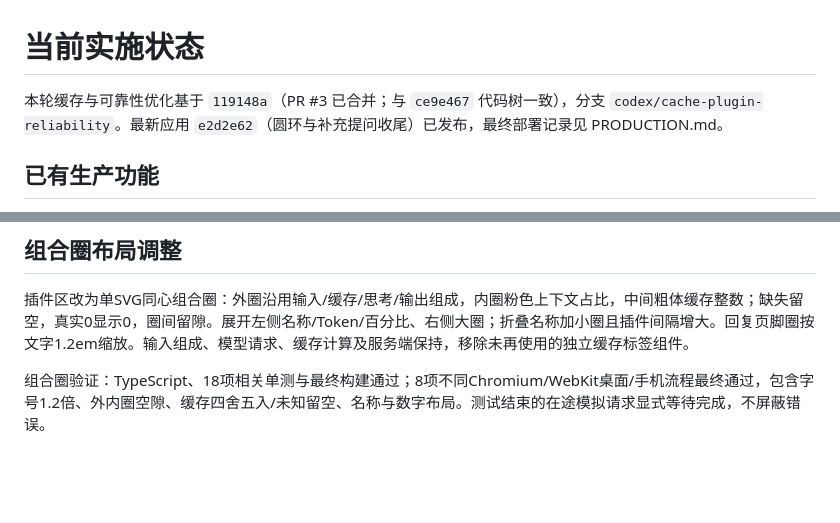
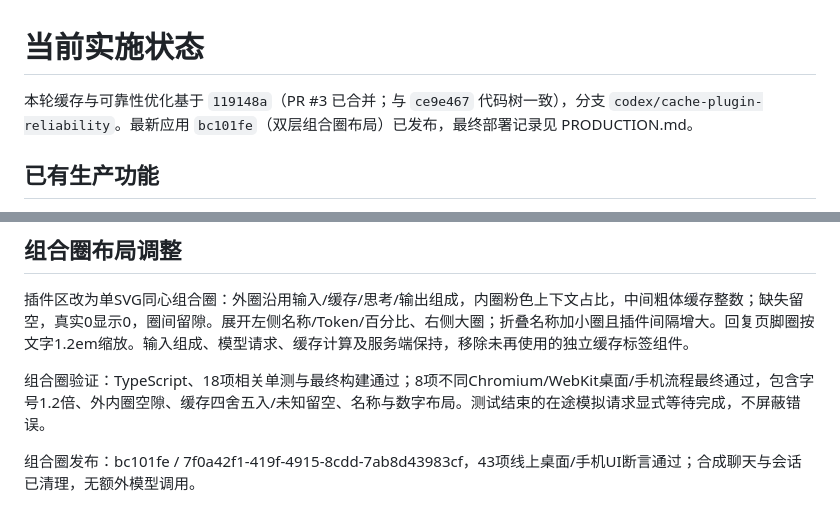
Before and after one commit to ccawmiku/workers-chat, a Markdown page: docs/PROGRESS.md, 2 parts joined by grey strips. GitHub-like rendering; blank space fills up the shorter version.

```diff
--- a/docs/PROGRESS.md
+++ b/docs/PROGRESS.md
@@ -1,6 +1,6 @@
 # 当前实施状态
 
-本轮缓存与可靠性优化基于 `119148a`（PR #3 已合并；与 `ce9e467` 代码树一致），分支 `codex/cache-plugin-reliability`。最新应用 `e2d2e62`（圆环与补充提问收尾）已发布，最终部署记录见 PRODUCTION.md。
+本轮缓存与可靠性优化基于 `119148a`（PR #3 已合并；与 `ce9e467` 代码树一致），分支 `codex/cache-plugin-reliability`。最新应用 `bc101fe`（双层组合圈布局）已发布，最终部署记录见 PRODUCTION.md。
 
 ## 已有生产功能
 
@@ -54,3 +54,5 @@
 插件区改为单SVG同心组合圈：外圈沿用输入/缓存/思考/输出组成，内圈粉色上下文占比，中间粗体缓存整数；缺失留空，真实0显示0，圈间留隙。展开左侧名称/Token/百分比、右侧大圈；折叠名称加小圈且插件间隔增大。回复页脚圈按文字1.2em缩放。输入组成、模型请求、缓存计算及服务端保持，移除未再使用的独立缓存标签组件。
 
 组合圈验证：TypeScript、18项相关单测与最终构建通过；8项不同Chromium/WebKit桌面/手机流程最终通过，包含字号1.2倍、外内圈空隙、缓存四舍五入/未知留空、名称与数字布局。测试结束的在途模拟请求显式等待完成，不屏蔽错误。
+
+组合圈发布：bc101fe / 7f0a42f1-419f-4915-8cdd-7ab8d43983cf，43项线上桌面/手机UI断言通过；合成聊天与会话已清理，无额外模型调用。
```
Also changed, not shown: docs/PRODUCTION.md (+10 -0 lines).
